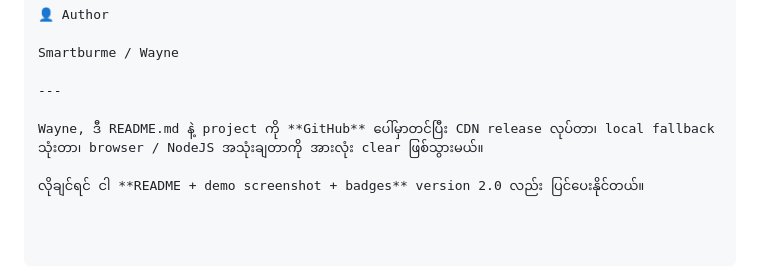
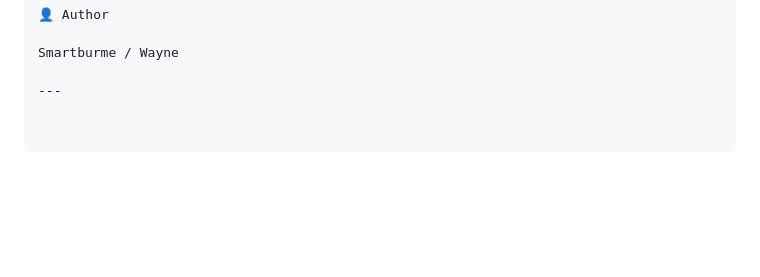
Before and after one commit to Smartburme/burme-npl, a Markdown page: README.md, the part around the change. GitHub-like rendering; blank space fills up the shorter version.

```diff
--- a/README.md
+++ b/README.md
@@ -129,7 +129,3 @@ MIT License – see LICENSE file.
 Smartburme / Wayne
 
 ---
-
-Wayne, ဒီ README.md နဲ့ project ကို **GitHub** ပေါ်မှာတင်ပြီး CDN release လုပ်တာ၊ local fallback သုံးတာ၊ browser / NodeJS အသုံးချတာကို အားလုံး clear ဖြစ်သွားမယ်။
-
-လိုချင်ရင် ငါ **README + demo screenshot + badges** version 2.0 လည်း ပြင်ပေးနိုင်တယ်။
```
